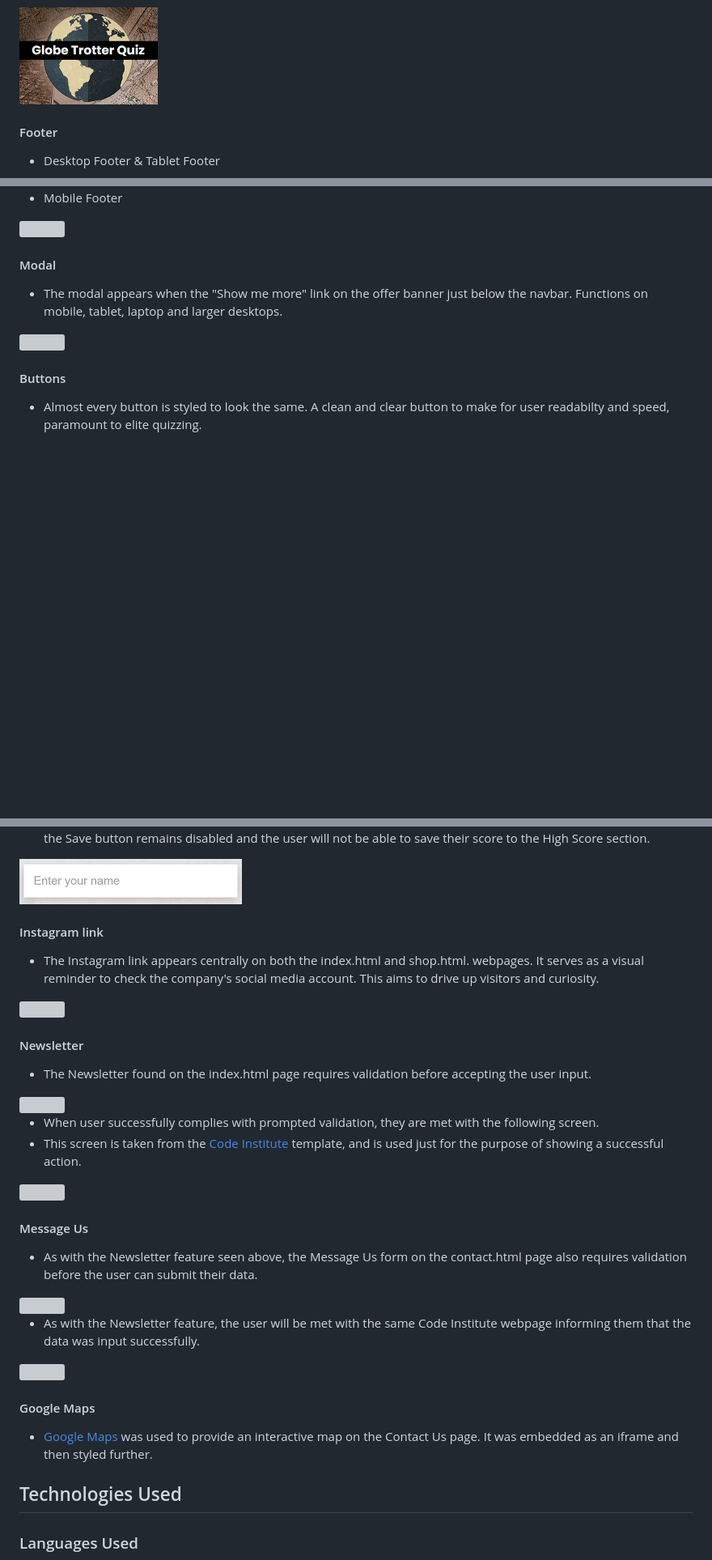
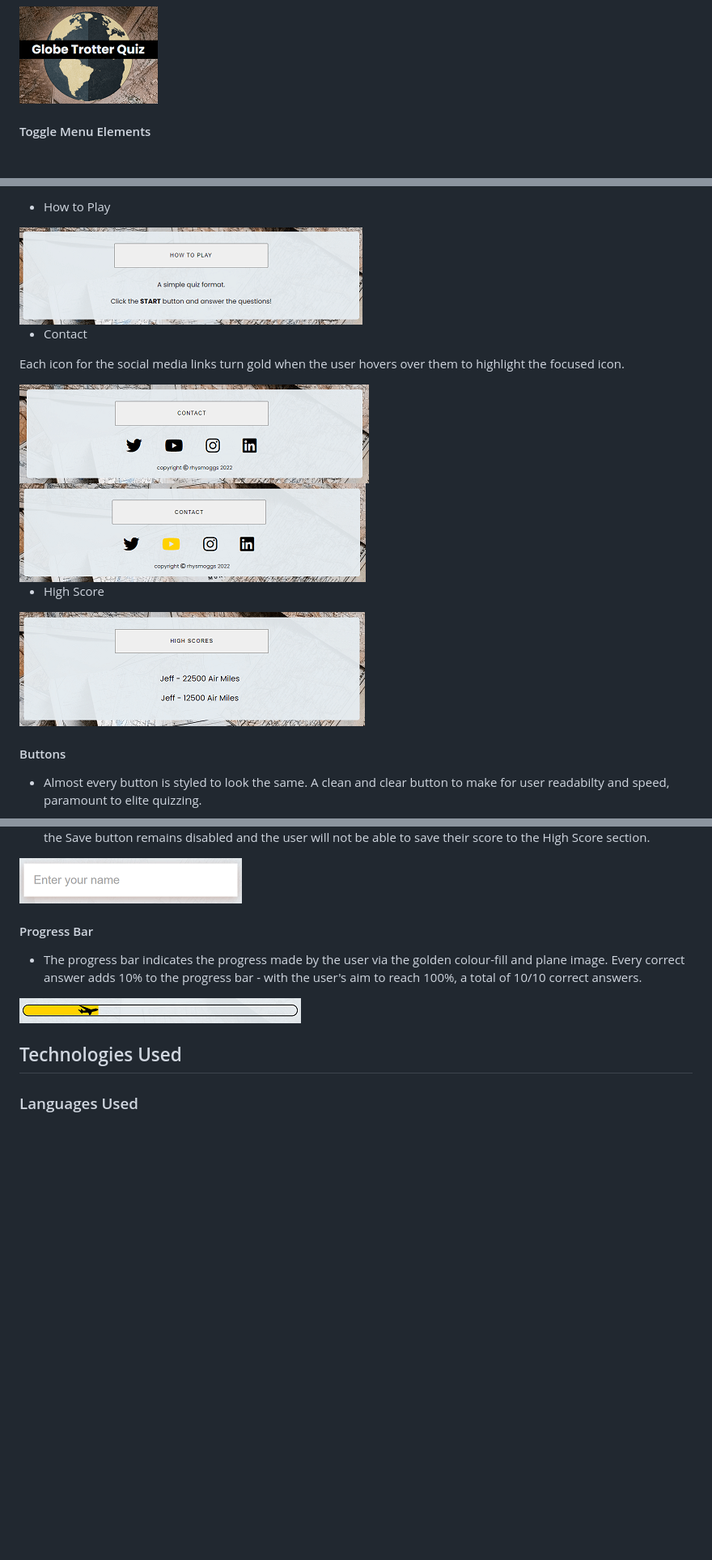
Before and after one commit to rhysmoggs/ms2-quiz, a Markdown page: README.md, 3 parts joined by grey strips. Shown at 81% size. Rendered like a GitHub page; pictures changed too: assets/readme-images/contact-container-hover.png (added), assets/readme-images/contact-container.png (added), assets/readme-images/highscore-container.png (added); blank space fills up the shorter version; grey boxes are pictures that could not be loaded.

```diff
--- a/README.md
+++ b/README.md
@@ -199,7 +199,6 @@ As shown on the images below, the quiz logo and title is very clear and bright.
 
 <img src="assets/readme-images/logo-click.png">
 
-#### Footer
 
-- Desktop Footer & Tablet Footer
+#### Toggle Menu Elements
 
@@ -207,13 +206,18 @@ As shown on the images below, the quiz logo and title is very clear and bright.
 
-- Mobile Footer
+- How to Play
 
-<img src="assets/readme-images/footer.png">
+<img src="assets/readme-images/how-to-container.png">
 
-#### Modal
+- Contact
 
-- The modal appears when the "Show me more" link on the offer banner just below the navbar. Functions on mobile, tablet, laptop and larger desktops.
+Each icon for the social media links turn gold when the user hovers over them to highlight the focused icon.
 
-<img src="assets/readme-images/modal.png">
+<img src="assets/readme-images/contact-container.png">
+<img src="assets/readme-images/contact-container-hover.png">
+
+- High Score
+
+<img src="assets/readme-images/highscore-container.png">
 
 #### Buttons
 
@@ -247,37 +251,11 @@ As shown on the images below, the quiz logo and title is very clear and bright.
 
 <img src="assets/readme-images/input.png">
 
-#### Instagram link
+#### Progress Bar
 
-- The Instagram link appears centrally on both the index.html and shop.html. webpages. It serves as a visual reminder to check the company's social media account. This aims to drive up visitors and curiosity.
+- The progress bar indicates the progress made by the user via the golden colour-fill and plane image. Every correct answer adds 10% to the progress bar - with the user's aim to reach 100%, a total of 10/10 correct answers.
 
-<img src="assets/readme-images/instagram.png">
-
-#### Newsletter
-
-- The Newsletter found on the index.html page requires validation before accepting the user input.
-
-<img src="assets/readme-images/newsletter.png">
-
-- When user successfully complies with prompted validation, they are met with the following screen.
-- This screen is taken from the [Code Institute](https://codeinstitute.net/) template, and is used just for the purpose of showing a successful action.
-
-<img src="assets/readme-images/ci-form.png">
-
-#### Message Us
-
-- As with the Newsletter feature seen above, the Message Us form on the contact.html page also requires validation before the user can submit their data.
-
-<img src="assets/readme-images/messageus.png">
-
-- As with the Newsletter feature, the user will be met with the same Code Institute webpage informing them that the data was input successfully.
-
-<img src="assets/readme-images/ci-form2.png">
-
-#### Google Maps
-
-- [Google Maps](https://www.google.com/maps) was used to provide an interactive map on the Contact Us page. It was embedded as an iframe and then styled further.
-
+<img src="assets/readme-images/progressbar.png">
 
 ## Technologies Used
 
```
Also changed, not shown: other parts of README.md (+8 -10 lines), 2 other files.
